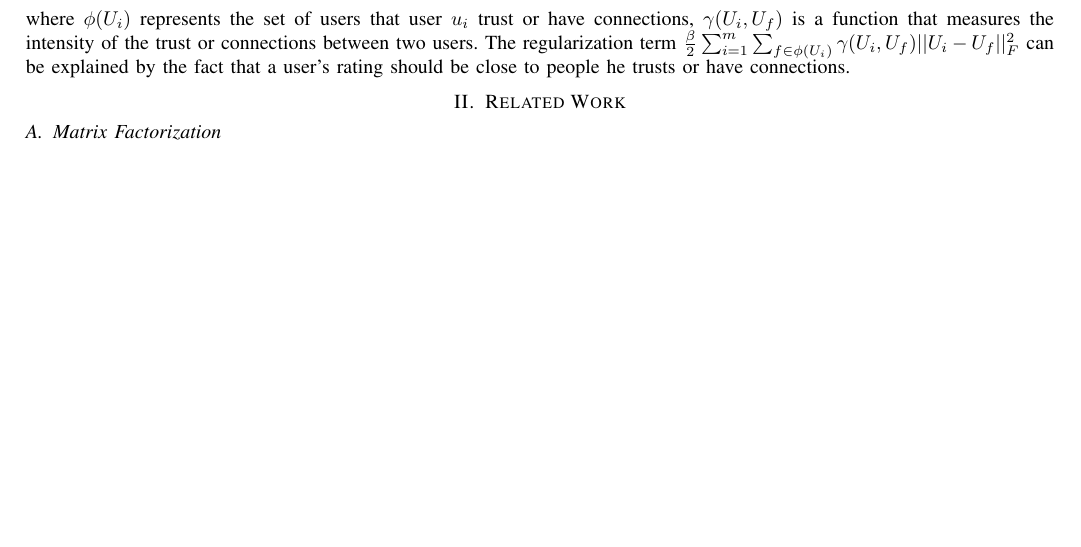
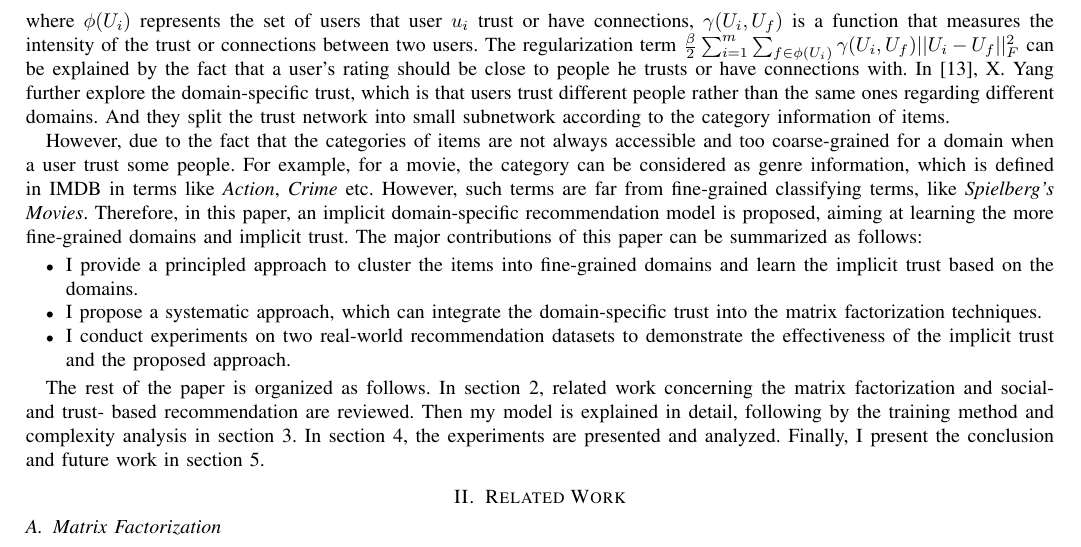
Before and after one commit to PhoenixZhao/5470_paper, a LaTeX paper (tex/paper.tex, which reads tex/introduction.tex): part of page 2 of 4 before the commit and part of page 2 of 5 after it, cut so that both start at the same text, the shorter picture padded with empty space. Compiled offline with pdfLaTeX.

Commit message:
update introduction

```diff
--- a/tex/introduction.tex
+++ b/tex/introduction.tex
@@ -34,4 +34,13 @@ To address these two problems, one popular approach is to integrate side informa
 \begin{equation}
 \min_{U,V}\frac{1}{2}\sum_{i=1}^{m}\sum_{j=1}^{n}I_{ij}(R_{ij} - U_i^TV_j)^2 + \frac{\beta}{2}\sum_{i=1}^{m}\sum_{f \in \phi(U_i)}\gamma(U_i, U_f)||U_i - U_f||_F^2 + \frac{\lambda_1}{2}||U||_F^2 + \frac{\lambda_2}{2}||V||_F^2,
 \end{equation}
-where $\phi(U_i)$ represents the set of users that user $u_i$ trust or have connections, $\gamma(U_i,U_f)$ is a function that measures the intensity of the trust or connections between two users. The regularization term $\frac{\beta}{2}\sum_{i=1}^{m}\sum_{f \in \phi(U_i)}\gamma(U_i, U_f)||U_i - U_f||_F^2$ can be explained by the fact that a user's rating should be close to people he trusts or have connections.
+where $\phi(U_i)$ represents the set of users that user $u_i$ trust or have connections, $\gamma(U_i,U_f)$ is a function that measures the intensity of the trust or connections between two users. The regularization term $\frac{\beta}{2}\sum_{i=1}^{m}\sum_{f \in \phi(U_i)}\gamma(U_i, U_f)||U_i - U_f||_F^2$ can be explained by the fact that a user's rating should be close to people he trusts or have connections with. In \cite{yang2012circle}, X. Yang further explore the domain-specific trust, which is that users trust different people rather than the same ones regarding different domains. And they split the trust network into small subnetwork according to the category information of items.
+
+However, due to the fact that the categories of items are not always accessible and too coarse-grained for a domain when a user trust some people. For example, for a movie, the category can be considered as genre information, which is defined in IMDB in terms like \emph{Action}, \emph{Crime} etc. However, such terms are far from fine-grained classifying terms, like \emph{Spielberg's Movies}. Therefore, in this paper, an implicit domain-specific recommendation model is proposed, aiming at learning the more fine-grained domains and implicit trust. The major contributions of this paper can be summarized as follows:
+\begin{itemize}
+	\item I provide a principled approach to cluster the items into fine-grained domains and learn the implicit trust based on the domains.
+	\item I propose a systematic approach, which can integrate the domain-specific trust into the matrix factorization techniques.
+	\item I conduct experiments on two real-world recommendation datasets to demonstrate the effectiveness of the implicit trust and the proposed approach.
+\end{itemize}
+
+The rest of the paper is organized as follows. In section 2, related work concerning the matrix factorization and social- and trust- based recommendation are reviewed. Then my model is explained in detail, following by the training method and complexity analysis in section 3. In section 4, the experiments are presented and analyzed. Finally, I present the conclusion and future work in section 5.
```
